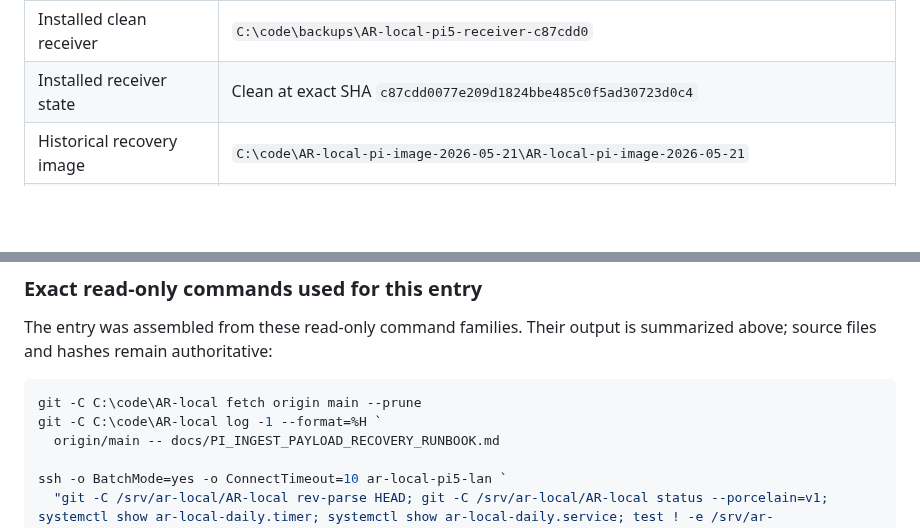
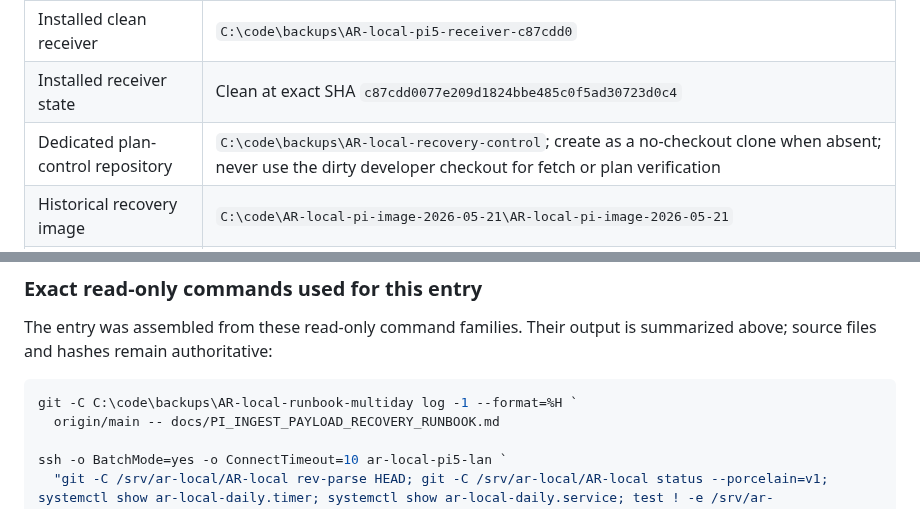
Before and after one commit to yanniedog/AR-local, a Markdown page: docs/PI_INGEST_PAYLOAD_RECOVERY_HANDOFF.md, 2 parts joined by grey strips. Drawn GitHub-style; blank space fills up the shorter version.

````diff
--- a/docs/PI_INGEST_PAYLOAD_RECOVERY_HANDOFF.md
+++ b/docs/PI_INGEST_PAYLOAD_RECOVERY_HANDOFF.md
@@ -123,6 +123,7 @@ a terminal result.
 | Laptop backup target | `C:\code\backups\AR-local-pi5` |
 | Installed clean receiver | `C:\code\backups\AR-local-pi5-receiver-c87cdd0` |
 | Installed receiver state | Clean at exact SHA `c87cdd0077e209d1824bbe485c0f5ad30723d0c4` |
+| Dedicated plan-control repository | `C:\code\backups\AR-local-recovery-control`; create as a no-checkout clone when absent; never use the dirty developer checkout for fetch or plan verification |
 | Historical recovery image | `C:\code\AR-local-pi-image-2026-05-21\AR-local-pi-image-2026-05-21` |
 | Existing developer checkout | `C:\code\AR-local`; dirty and stale at snapshot time; do not clean, update, deploy, or use it for controlled work |
 | Clean-worktree rule | Create every new slice from fresh `origin/main` outside the dirty checkout |
@@ -402,8 +430,7 @@ The entry was assembled from these read-only command families. Their output is
 summarized above; source files and hashes remain authoritative:
 
 ```powershell
-git -C C:\code\AR-local fetch origin main --prune
-git -C C:\code\AR-local log -1 --format=%H `
+git -C C:\code\backups\AR-local-runbook-multiday log -1 --format=%H `
   origin/main -- docs/PI_INGEST_PAYLOAD_RECOVERY_RUNBOOK.md
 
 ssh -o BatchMode=yes -o ConnectTimeout=10 ar-local-pi5-lan `
````
Also changed, not shown: other parts of docs/PI_INGEST_PAYLOAD_RECOVERY_HANDOFF.md (+30 -3 lines).
